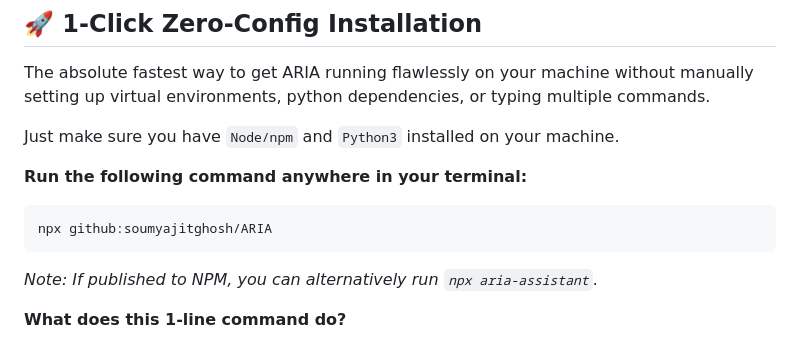
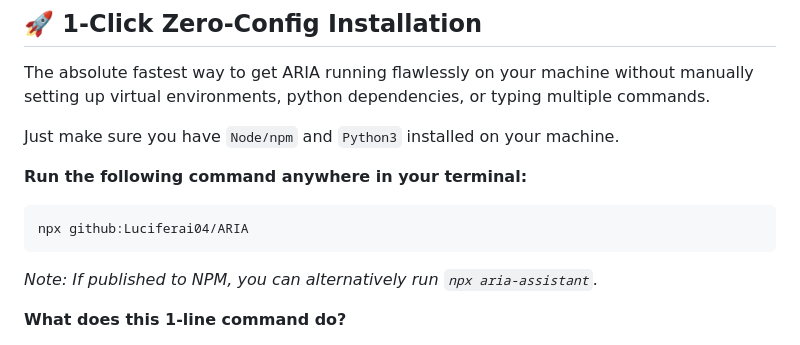
Before and after one commit to Luciferai04/ARIA, a Markdown page: README.md, the part around the change. GitHub-like rendering.

Commit message:
docs: update install instructions to reflect new github username

````diff
--- a/README.md
+++ b/README.md
@@ -22,7 +22,7 @@ Just make sure you have `Node/npm` and `Python3` installed on your machine.
 
 **Run the following command anywhere in your terminal:**
 ```bash
-npx github:soumyajitghosh/ARIA
+npx github:Luciferai04/ARIA
 ```
 *Note: If published to NPM, you can alternatively run `npx aria-assistant`.*
 
````
